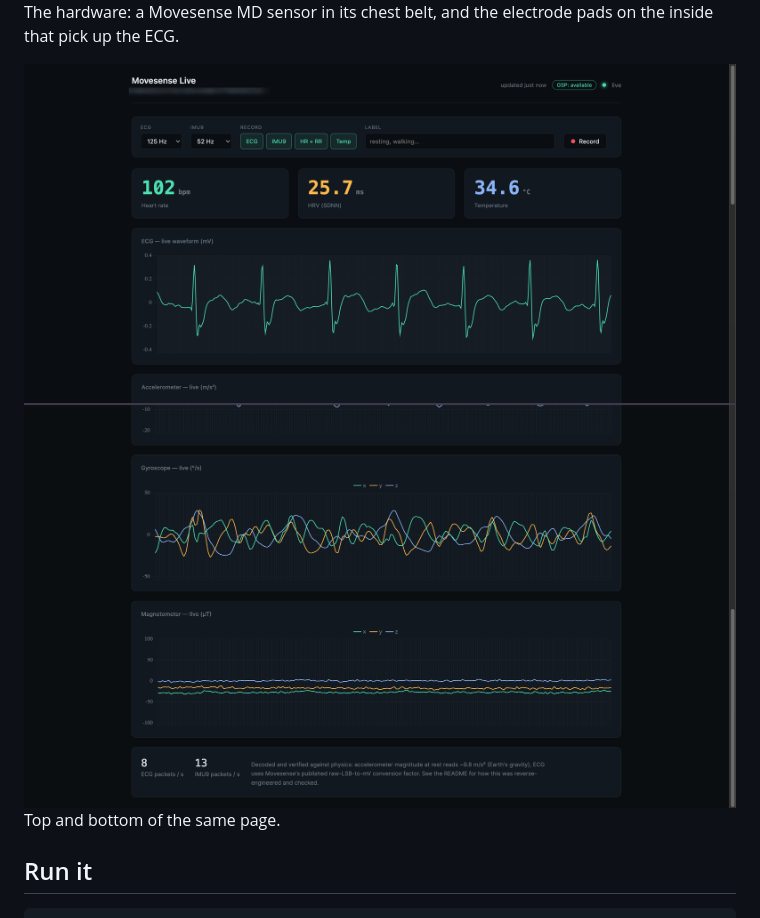
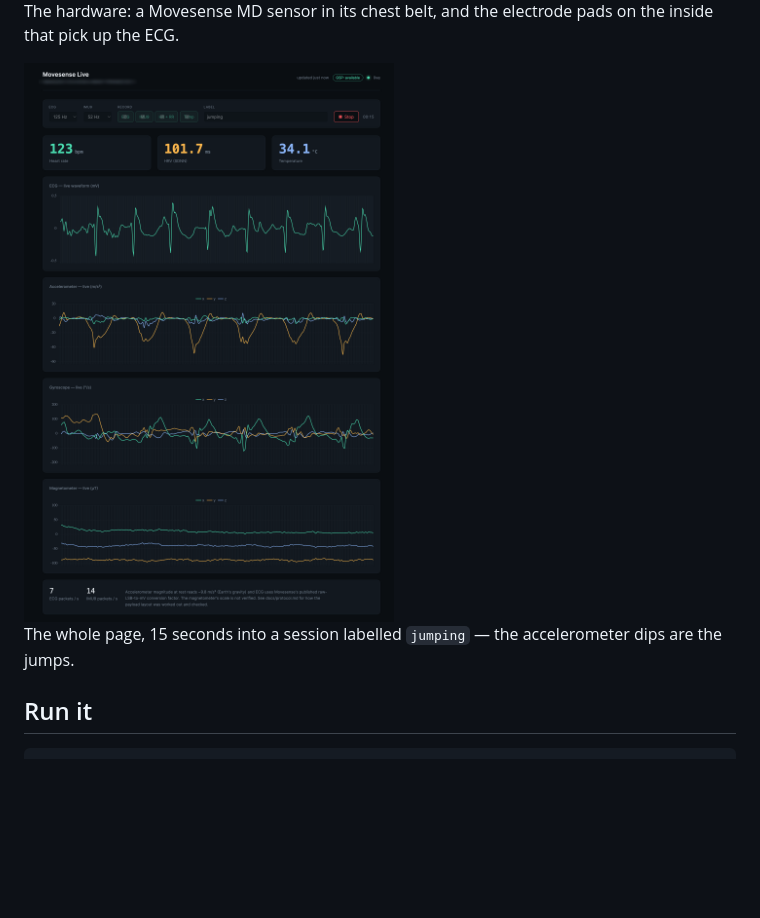
Before and after one commit to sumeyye-agac/movesense-ecg-hrv-dashboard, a Markdown page: README.md, the part around the change. GitHub-like rendering; pictures changed too: docs/dashboard-1.png (deleted), docs/dashboard-2.png (deleted), docs/dashboard.png (added); blank space fills up the shorter version.

Commit message:
Use one full-page dashboard screenshot instead of two halves

```diff
--- a/README.md
+++ b/README.md
@@ -18,11 +18,10 @@ over a WebSocket. The frontend is one HTML file.
 The hardware: a Movesense MD sensor in its chest belt, and the electrode
 pads on the inside that pick up the ECG.
 
-<img src="docs/dashboard-1.png" alt="Top of the dashboard: recording controls, heart rate, HRV and temperature, and a live ECG waveform" width="760">
+<img src="docs/dashboard.png" alt="The whole dashboard during a recording: sampling rate and stream controls, heart rate, HRV and temperature, and live ECG, accelerometer, gyroscope and magnetometer traces" width="700">
 
-<img src="docs/dashboard-2.png" alt="Rest of the same page: gyroscope and magnetometer traces, and per-second packet counts" width="760">
-
-Top and bottom of the same page.
+The whole page, 15 seconds into a session labelled `jumping` — the
+accelerometer dips are the jumps.
 
 ## Run it
 
```
